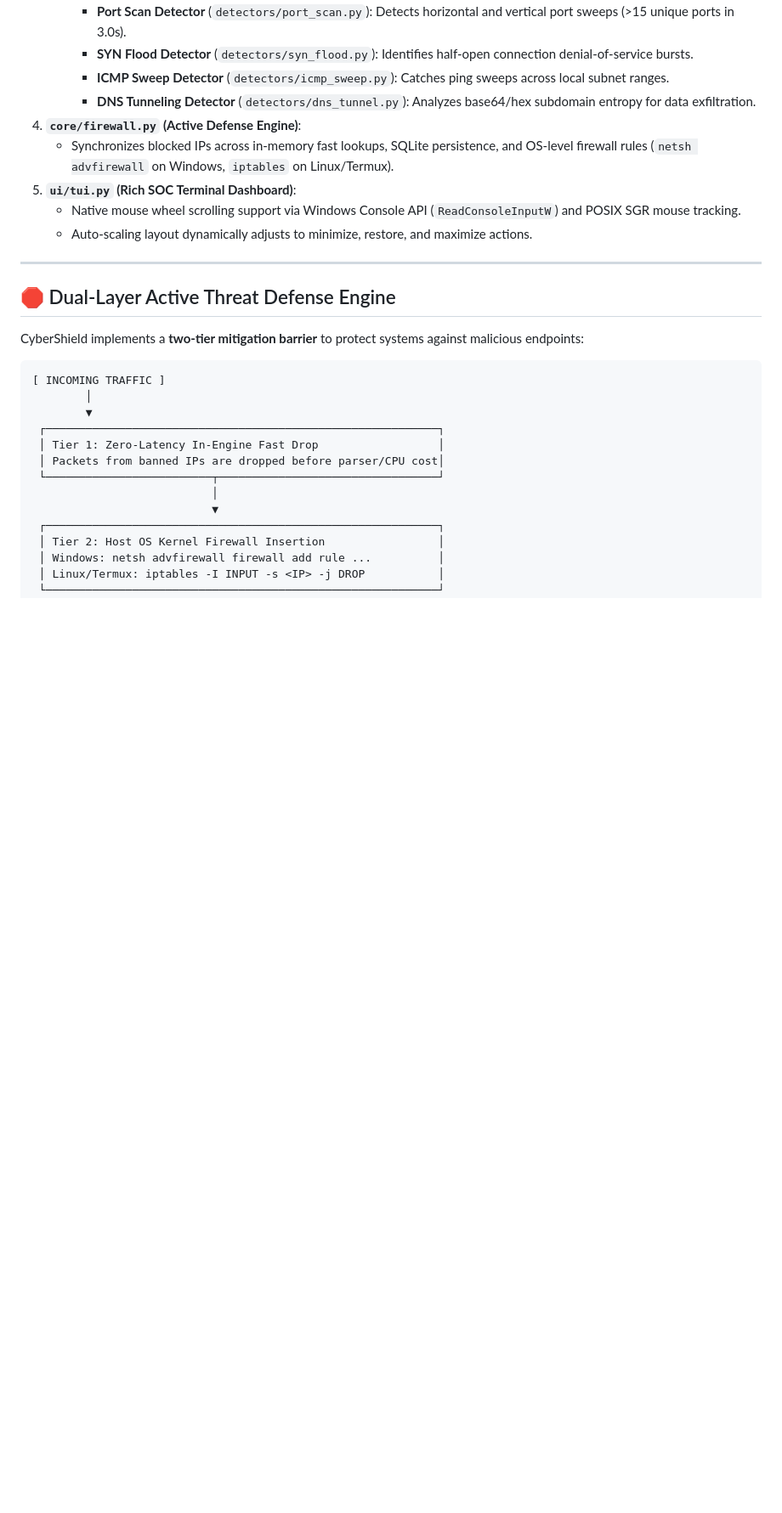
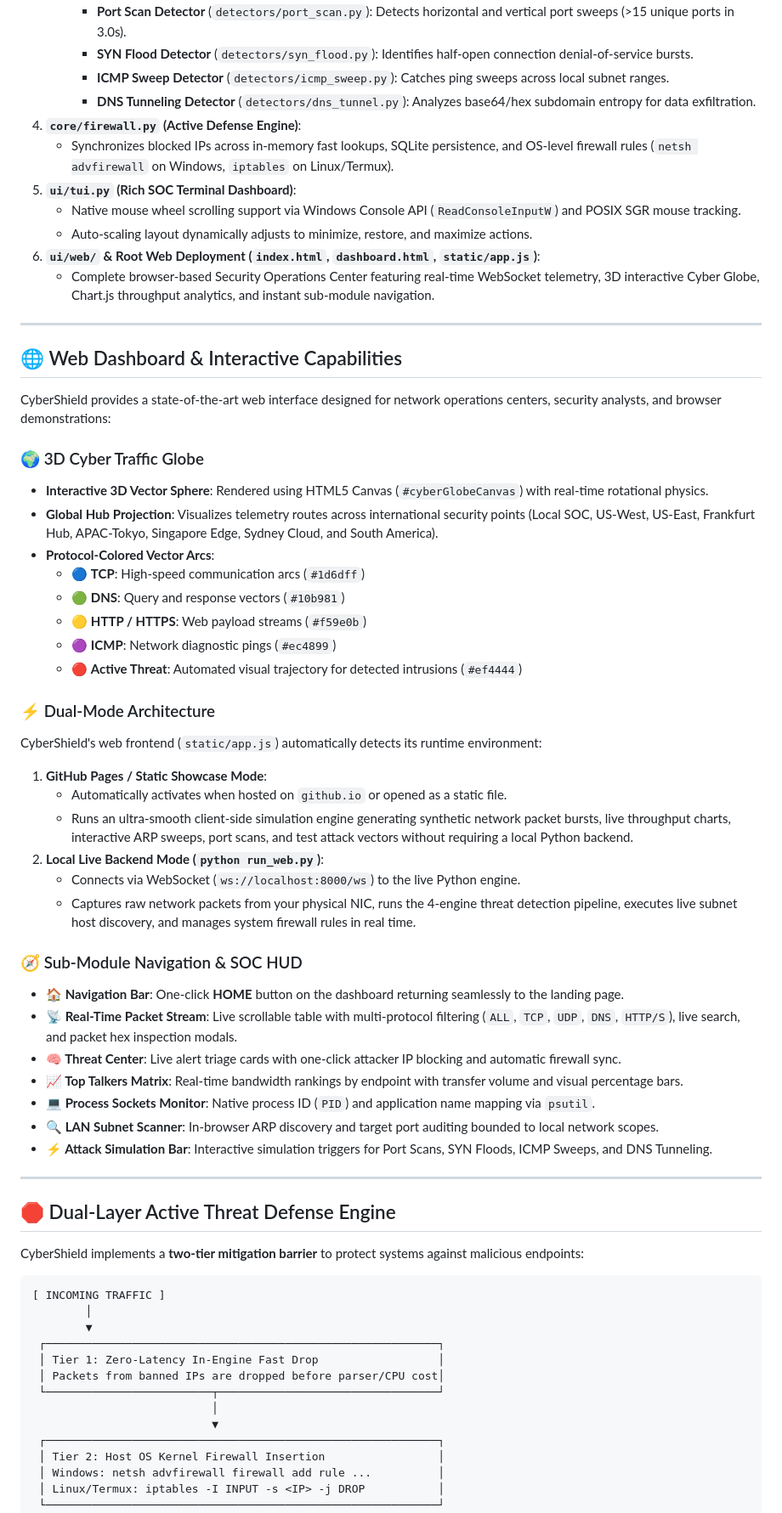
Before and after one commit to Sathvikpolipati/CyberShield, a Markdown page: README.md, the part around one of its changes. Shown at 85% size. Drawn GitHub-style; blank space fills up the shorter version.

```diff
--- a/README.md
+++ b/README.md
@@ -67,6 +83,42 @@ graph TD
 5. **`ui/tui.py` (Rich SOC Terminal Dashboard)**:
    * Native mouse wheel scrolling support via Windows Console API (`ReadConsoleInputW`) and POSIX SGR mouse tracking.
    * Auto-scaling layout dynamically adjusts to minimize, restore, and maximize actions.
+6. **`ui/web/` & Root Web Deployment (`index.html`, `dashboard.html`, `static/app.js`)**:
+   * Complete browser-based Security Operations Center featuring real-time WebSocket telemetry, 3D interactive Cyber Globe, Chart.js throughput analytics, and instant sub-module navigation.
+
+---
+
+## 🌐 Web Dashboard & Interactive Capabilities
+
+CyberShield provides a state-of-the-art web interface designed for network operations centers, security analysts, and browser demonstrations:
+
+### 🌍 3D Cyber Traffic Globe
+* **Interactive 3D Vector Sphere**: Rendered using HTML5 Canvas (`#cyberGlobeCanvas`) with real-time rotational physics.
+* **Global Hub Projection**: Visualizes telemetry routes across international security points (Local SOC, US-West, US-East, Frankfurt Hub, APAC-Tokyo, Singapore Edge, Sydney Cloud, and South America).
+* **Protocol-Colored Vector Arcs**:
+  * 🔵 **TCP**: High-speed communication arcs (`#1d6dff`)
+  * 🟢 **DNS**: Query and response vectors (`#10b981`)
+  * 🟡 **HTTP / HTTPS**: Web payload streams (`#f59e0b`)
+  * 🟣 **ICMP**: Network diagnostic pings (`#ec4899`)
+  * 🔴 **Active Threat**: Automated visual trajectory for detected intrusions (`#ef4444`)
+
+### ⚡ Dual-Mode Architecture
+CyberShield's web frontend (`static/app.js`) automatically detects its runtime environment:
+1. **GitHub Pages / Static Showcase Mode**:
+   * Automatically activates when hosted on `github.io` or opened as a static file.
+   * Runs an ultra-smooth client-side simulation engine generating synthetic network packet bursts, live throughput charts, interactive ARP sweeps, port scans, and test attack vectors without requiring a local Python backend.
+2. **Local Live Backend Mode (`python run_web.py`)**:
+   * Connects via WebSocket (`ws://localhost:8000/ws`) to the live Python engine.
+   * Captures raw network packets from your physical NIC, runs the 4-engine threat detection pipeline, executes live subnet host discovery, and manages system firewall rules in real time.
+
+### 🧭 Sub-Module Navigation & SOC HUD
+* **🏠 Navigation Bar**: One-click **HOME** button on the dashboard returning seamlessly to the landing page.
+* **📡 Real-Time Packet Stream**: Live scrollable table with multi-protocol filtering (`ALL`, `TCP`, `UDP`, `DNS`, `HTTP/S`), live search, and packet hex inspection modals.
+* **🧠 Threat Center**: Live alert triage cards with one-click attacker IP blocking and automatic firewall sync.
+* **📈 Top Talkers Matrix**: Real-time bandwidth rankings by endpoint with transfer volume and visual percentage bars.
+* **💻 Process Sockets Monitor**: Native process ID (`PID`) and application name mapping via `psutil`.
+* **🔍 LAN Subnet Scanner**: In-browser ARP discovery and target port auditing bounded to local network scopes.
+* **⚡ Attack Simulation Bar**: Interactive simulation triggers for Port Scans, SYN Floods, ICMP Sweeps, and DNS Tunneling.
 
 ---
 
```
Also changed, not shown: other parts of README.md (+42 -23 lines).
